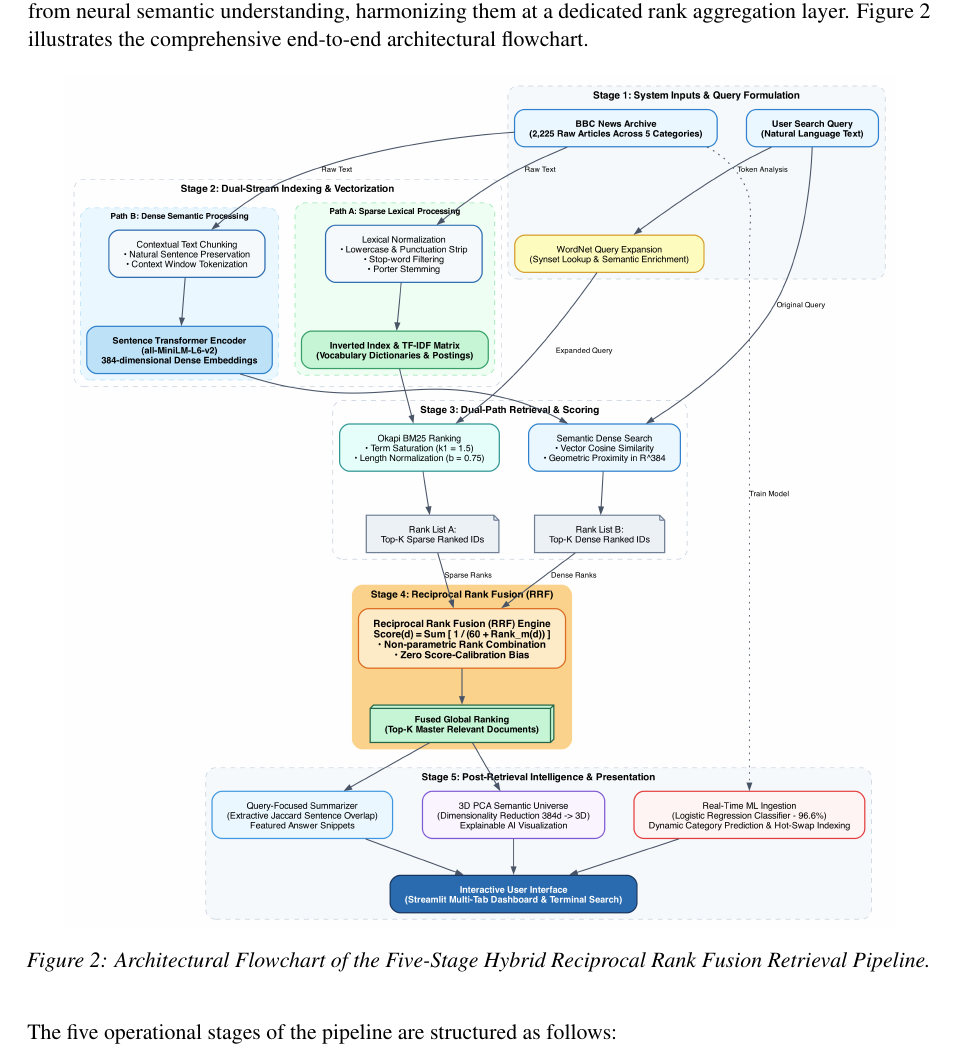
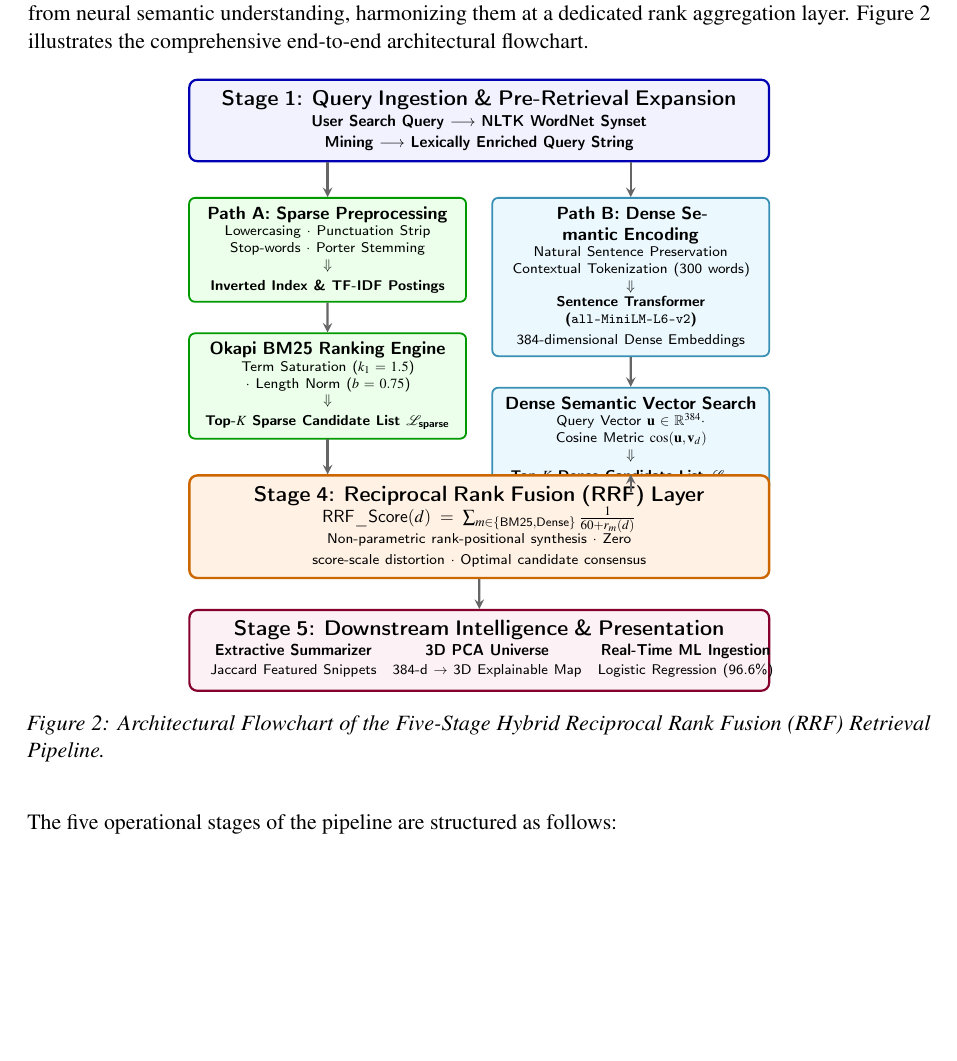
Before and after one commit to KshitizAnand123/BBC_News_Retrieval, a LaTeX document (main.tex): part of page 8 of 15 before the commit and part of page 8 of 14 after it, cut so that both start at the same text, the shorter picture padded with empty space. Compiled offline with pdfLaTeX.

Commit message:
Fix Overleaf rendering: convert pipeline diagram to native TikZ flowchart and add engine compatibility

```diff
--- a/main.tex
+++ b/main.tex
@@ -238,8 +262,83 @@ To resolve the dual bottlenecks of lexical vocabulary mismatch and dense semanti
 
 \begin{figure}[H]
 \centering
-\includegraphics[width=0.92\linewidth]{figures/pipeline.png}
-\caption{Architectural Flowchart of the Five-Stage Hybrid Reciprocal Rank Fusion Retrieval Pipeline.}
+\begin{tikzpicture}[
+    scale=0.88, transform shape,
+    node distance=0.6cm and 1.0cm,
+    font=\sffamily\small,
+    stagebox/.style={draw=blue!70!black, fill=blue!5, rounded corners=4pt, line width=1.1pt, align=center, inner sep=6pt},
+    sparsebox/.style={draw=green!60!black, fill=green!8, rounded corners=3pt, line width=0.9pt, align=center, inner sep=5pt},
+    densebox/.style={draw=cyan!70!black, fill=cyan!8, rounded corners=3pt, line width=0.9pt, align=center, inner sep=5pt},
+    fusionbox/.style={draw=orange!80!black, fill=orange!10, rounded corners=4pt, line width=1.2pt, align=center, inner sep=6pt},
+    outputbox/.style={draw=purple!70!black, fill=purple!5, rounded corners=4pt, line width=1.1pt, align=center, inner sep=6pt},
+    arr/.style={->, >=stealth, line width=1.1pt, draw=gray!80!black}
+]
+% Stage 1: Input & Query Expansion
+\node[stagebox, text width=11.2cm] (stage1) {
+    \textbf{\large Stage 1: Query Ingestion \& Pre-Retrieval Expansion}\\
+    \footnotesize \textbf{User Search Query} $\longrightarrow$ \textbf{NLTK WordNet Synset Mining} $\longrightarrow$ \textbf{Lexically Enriched Query String}
+};
+
+% Stage 2: Dual-Stream Indexing
+\node[sparsebox, text width=5.2cm, below=0.7cm of stage1.south west, anchor=north west] (sparse_idx) {
+    \textbf{Path A: Sparse Preprocessing}\\
+    \scriptsize Lowercasing $\cdot$ Punctuation Strip\\
+    Stop-words $\cdot$ Porter Stemming\\
+    $\Downarrow$\\
+    \textbf{Inverted Index \& TF-IDF Postings}
+};
+
+\node[densebox, text width=5.2cm, below=0.7cm of stage1.south east, anchor=north east] (dense_idx) {
+    \textbf{Path B: Dense Semantic Encoding}\\
+    \scriptsize Natural Sentence Preservation\\
+    Contextual Tokenization (300 words)\\
+    $\Downarrow$\\
+    \textbf{Sentence Transformer (\texttt{all-MiniLM-L6-v2})}\\
+    \scriptsize 384-dimensional Dense Embeddings
+};
+
+% Stage 3: Retrieval Engines
+\node[sparsebox, text width=5.2cm, below=0.6cm of sparse_idx] (sparse_search) {
+    \textbf{Okapi BM25 Ranking Engine}\\
+    \scriptsize Term Saturation ($k_1=1.5$) $\cdot$ Length Norm ($b=0.75$)\\
+    $\Downarrow$\\
+    \textbf{Top-$K$ Sparse Candidate List $\mathcal{L}_{\text{sparse}}$}
+};
+
+\node[densebox, text width=5.2cm, below=0.6cm of dense_idx] (dense_search) {
+    \textbf{Dense Semantic Vector Search}\\
+    \scriptsize Query Vector $\mathbf{u} \in \mathbb{R}^{384} \cdot$ Cosine Metric $\cos(\mathbf{u}, \mathbf{v}_d)$\\
+    $\Downarrow$\\
+    \textbf{Top-$K$ Dense Candidate List $\mathcal{L}_{\text{dense}}$}
+};
+
+% Stage 4: RRF Fusion
+\node[fusionbox, text width=11.2cm, below=0.7cm of sparse_search.south west, anchor=north west] (rrf) {
+    \textbf{\large Stage 4: Reciprocal Rank Fusion (RRF) Layer}\\
+    \small $\text{RRF\_Score}(d) = \sum_{m \in \{\text{BM25}, \text{Dense}\}} \frac{1}{60 + r_m(d)}$\\
+    \scriptsize Non-parametric rank-positional synthesis $\cdot$ Zero score-scale distortion $\cdot$ Optimal candidate consensus
+};
+
+% Stage 5: Downstream Innovations
+\node[outputbox, text width=11.2cm, below=0.6cm of rrf] (stage5) {
+    \textbf{\large Stage 5: Downstream Intelligence \& Presentation}\\
+    \footnotesize
+    \begin{tabular}{c@{\quad}c@{\quad}c}
+    \textbf{Extractive Summarizer} & \textbf{3D PCA Universe} & \textbf{Real-Time ML Ingestion} \\
+    \scriptsize Jaccard Featured Snippets & \scriptsize 384-d $\to$ 3D Explainable Map & \scriptsize Logistic Regression (96.6\%)
+    \end{tabular}
+};
+
+% Connectors
+\draw[arr] (stage1.south -| sparse_idx.north) -- (sparse_idx.north);
+\draw[arr] (stage1.south -| dense_idx.north) -- (dense_idx.north);
+\draw[arr] (sparse_idx) -- (sparse_search);
+\draw[arr] (dense_idx) -- (dense_search);
+\draw[arr] (sparse_search.south) -- (sparse_search.south |- rrf.north);
+\draw[arr] (dense_search.south) -- (dense_search.south |- rrf.north);
+\draw[arr] (rrf) -- (stage5);
+\end{tikzpicture}
+\caption{Architectural Flowchart of the Five-Stage Hybrid Reciprocal Rank Fusion (RRF) Retrieval Pipeline.}
 \label{fig:pipeline_arch}
 \end{figure}
 
```
Also changed, not shown: main.tex (38 more changed lines).
